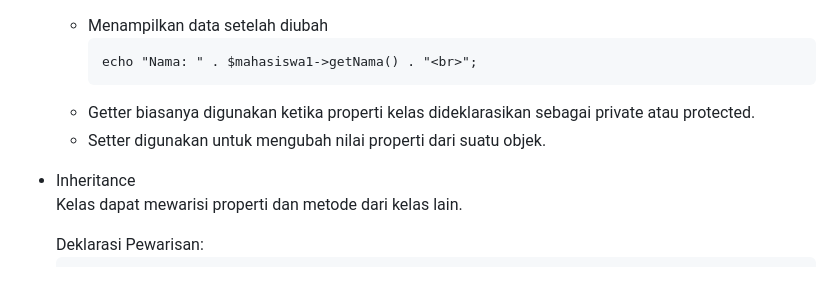
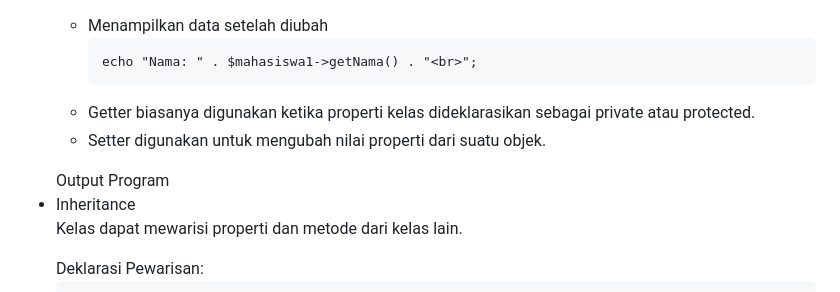
Before and after one commit to shelalaa20/praktikum-web2, a Markdown page: jobsheet1/README.md, the part around one of its changes. GitHub-like rendering.

```diff
--- a/jobsheet1/README.md
+++ b/jobsheet1/README.md
@@ -102,6 +102,8 @@ echo "Nama: " . $mahasiswa1->getNama() . "<br>";
   <li>Getter biasanya digunakan ketika properti kelas dideklarasikan sebagai private atau protected.</li>
   <li>Setter digunakan untuk mengubah nilai properti dari suatu objek.</li>
 </ul>
+Output Program
+
 <li>Inheritance</li>
 <p>Kelas dapat mewarisi properti dan metode dari kelas lain. </p>
 Deklarasi Pewarisan:
```
Also changed, not shown: other parts of jobsheet1/README.md (+2 -2 lines).
